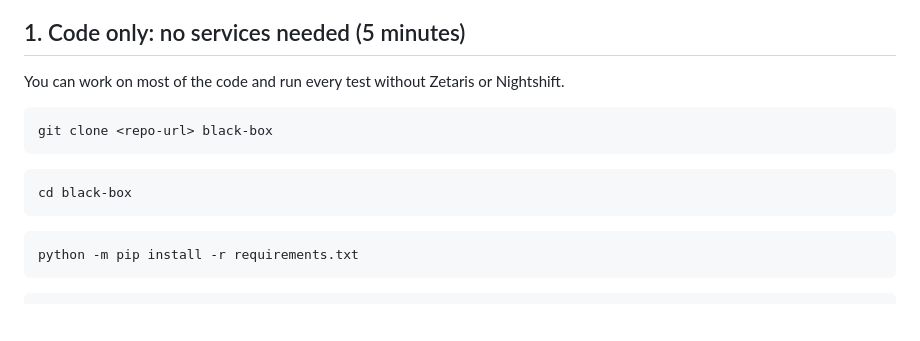
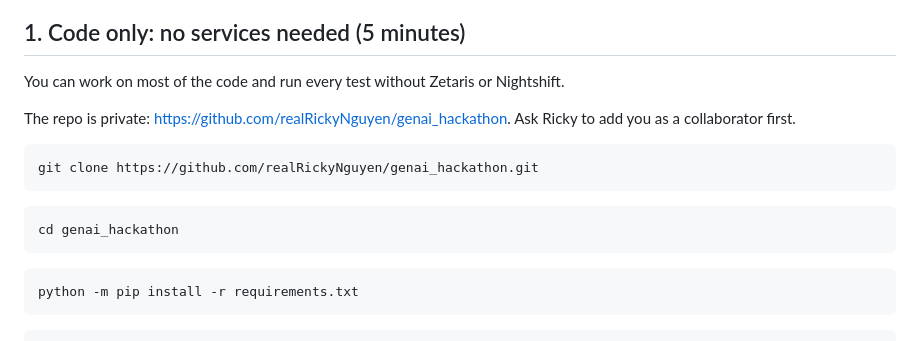
Before and after one commit to realRickyNguyen/Vigil-Agent, a Markdown page: docs/TEAM_SETUP.md, the part around the change. Rendered like a GitHub page; blank space fills up the shorter version.

Commit message:
Docs: add the GitHub repo URL for teammates

````diff
--- a/docs/TEAM_SETUP.md
+++ b/docs/TEAM_SETUP.md
@@ -6,12 +6,14 @@ How a teammate gets from a fresh clone to running Black Box. Read [HANDOFF.md](H
 
 You can work on most of the code and run every test without Zetaris or Nightshift.
 
+The repo is private: https://github.com/realRickyNguyen/genai_hackathon. Ask Ricky to add you as a collaborator first.
+
 ```bash
-git clone <repo-url> black-box
+git clone https://github.com/realRickyNguyen/genai_hackathon.git
 ```
 
 ```bash
-cd black-box
+cd genai_hackathon
 ```
 
 ```bash
````
Also changed, not shown: docs/HANDOFF.md (+1 -1 lines).
